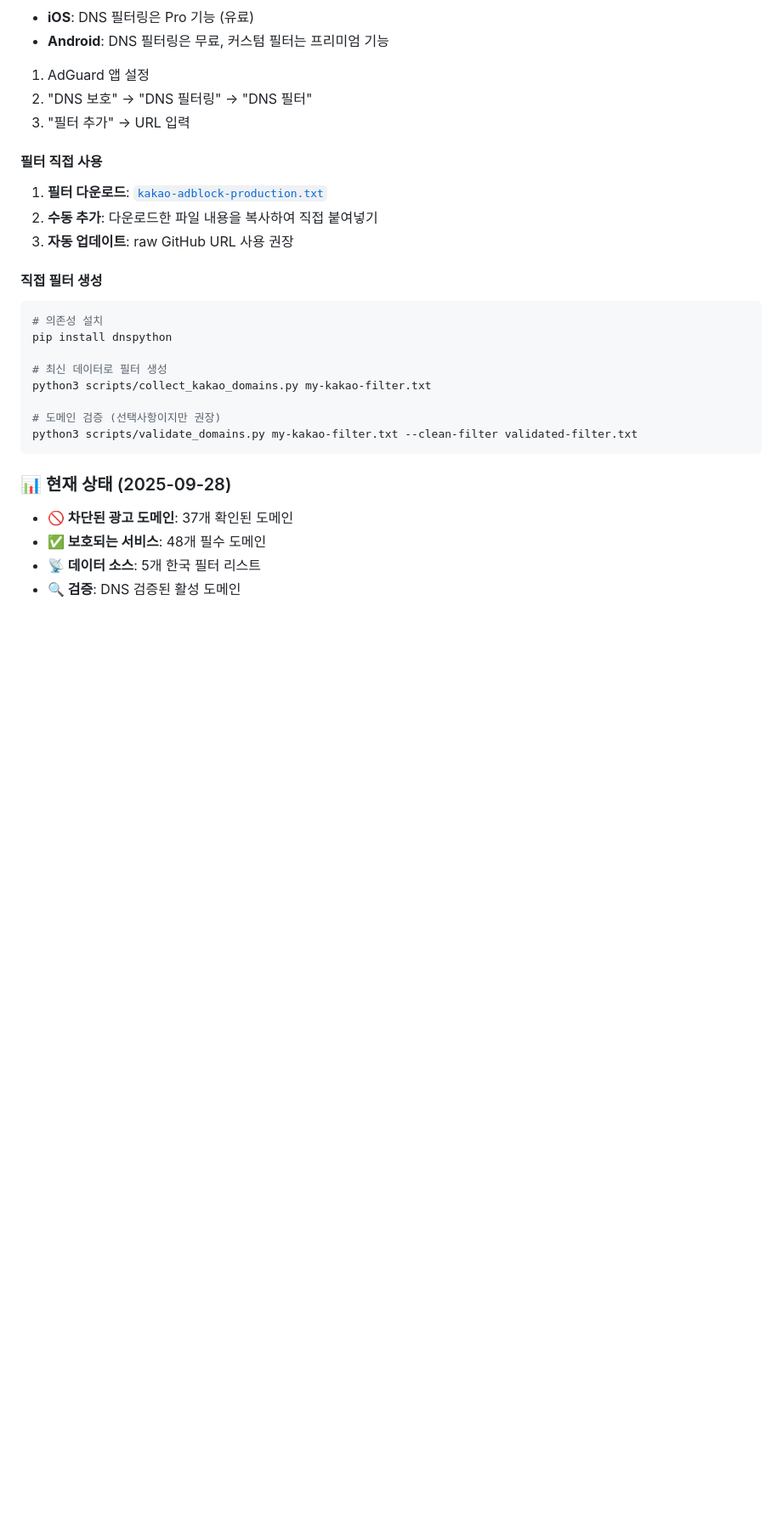
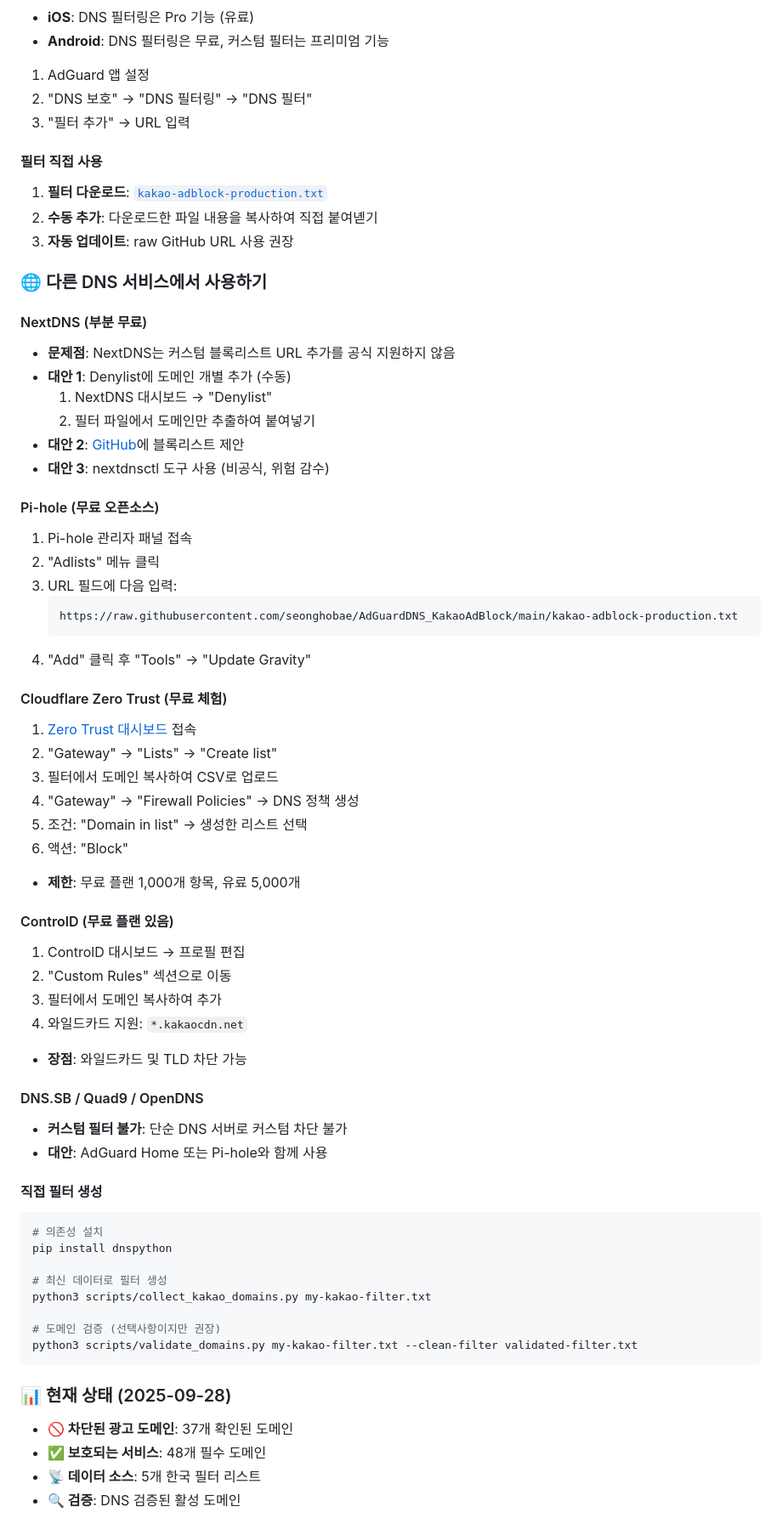
Before and after one commit to seonghobae/AdGuardDNS_KakaoAdBlock, a Markdown page: README.md, the part around the change printed below. Shown: that part at 85% size. Rendered like a GitHub page; blank space fills up the shorter version.

````diff
--- a/README.md
+++ b/README.md
@@ -55,8 +55,47 @@
 #### 필터 직접 사용
 
 1. **필터 다운로드**: [`kakao-adblock-production.txt`](kakao-adblock-production.txt)
-2. **수동 추가**: 다운로드한 파일 내용을 복사하여 직접 붙여넣기
+2. **수동 추가**: 다운로드한 파일 내용을 복사하여 직접 붙여녣기
 3. **자동 업데이트**: raw GitHub URL 사용 권장
+
+### 🌐 다른 DNS 서비스에서 사용하기
+
+#### NextDNS (부분 무료)
+- **문제점**: NextDNS는 커스텀 블록리스트 URL 추가를 공식 지원하지 않음
+- **대안 1**: Denylist에 도메인 개별 추가 (수동)
+  1. NextDNS 대시보드 → "Denylist"
+  2. 필터 파일에서 도메인만 추출하여 붙여넣기
+- **대안 2**: [GitHub](https://github.com/nextdns/blocklists)에 블록리스트 제안
+- **대안 3**: nextdnsctl 도구 사용 (비공식, 위험 감수)
+
+#### Pi-hole (무료 오픈소스)
+1. Pi-hole 관리자 패널 접속
+2. "Adlists" 메뉴 클릭
+3. URL 필드에 다음 입력:
+   ```
+   https://raw.githubusercontent.com/seonghobae/AdGuardDNS_KakaoAdBlock/main/kakao-adblock-production.txt
+   ```
+4. "Add" 클릭 후 "Tools" → "Update Gravity"
+
+#### Cloudflare Zero Trust (무료 체험)
+1. [Zero Trust 대시보드](https://one.dash.cloudflare.com) 접속
+2. "Gateway" → "Lists" → "Create list"
+3. 필터에서 도메인 복사하여 CSV로 업로드
+4. "Gateway" → "Firewall Policies" → DNS 정책 생성
+5. 조건: "Domain in list" → 생성한 리스트 선택
+6. 액션: "Block"
+- **제한**: 무료 플랜 1,000개 항목, 유료 5,000개
+
+#### ControlD (무료 플랜 있음)
+1. ControlD 대시보드 → 프로필 편집
+2. "Custom Rules" 섹션으로 이동
+3. 필터에서 도메인 복사하여 추가
+4. 와일드카드 지원: `*.kakaocdn.net`
+- **장점**: 와일드카드 및 TLD 차단 가능
+
+#### DNS.SB / Quad9 / OpenDNS
+- **커스텀 필터 불가**: 단순 DNS 서버로 커스텀 차단 불가
+- **대안**: AdGuard Home 또는 Pi-hole와 함께 사용
 
 #### 직접 필터 생성
 
````
Also changed, not shown: other parts of README.md (+39 -0 lines).
